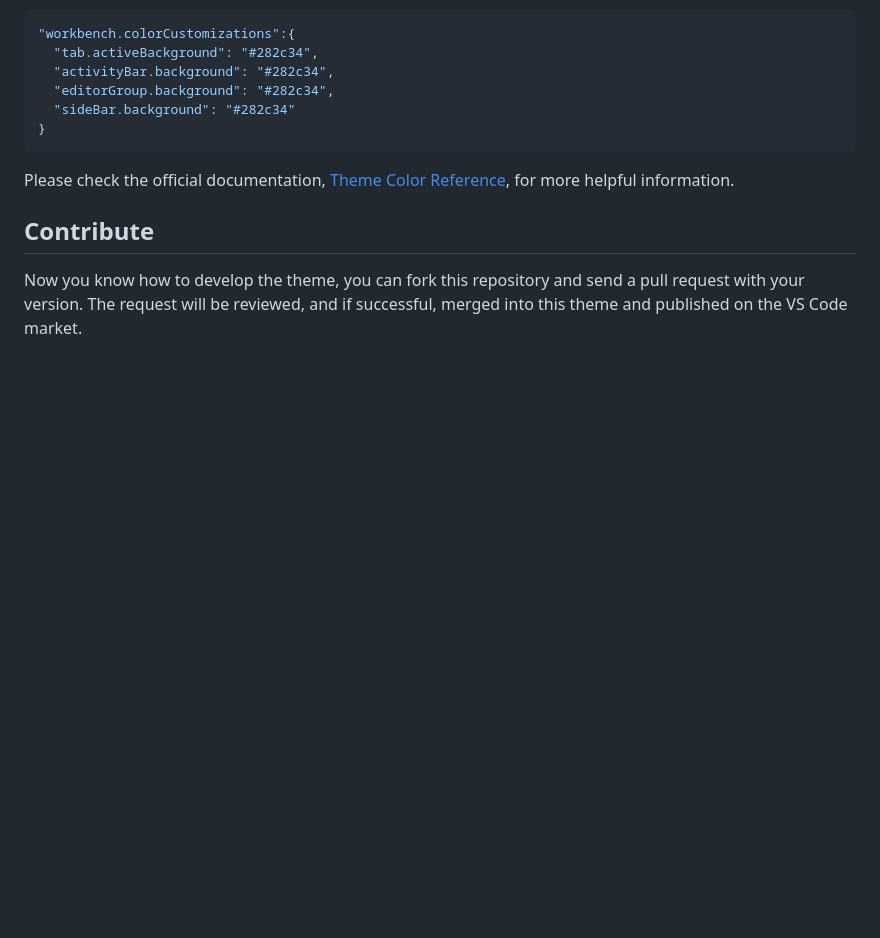
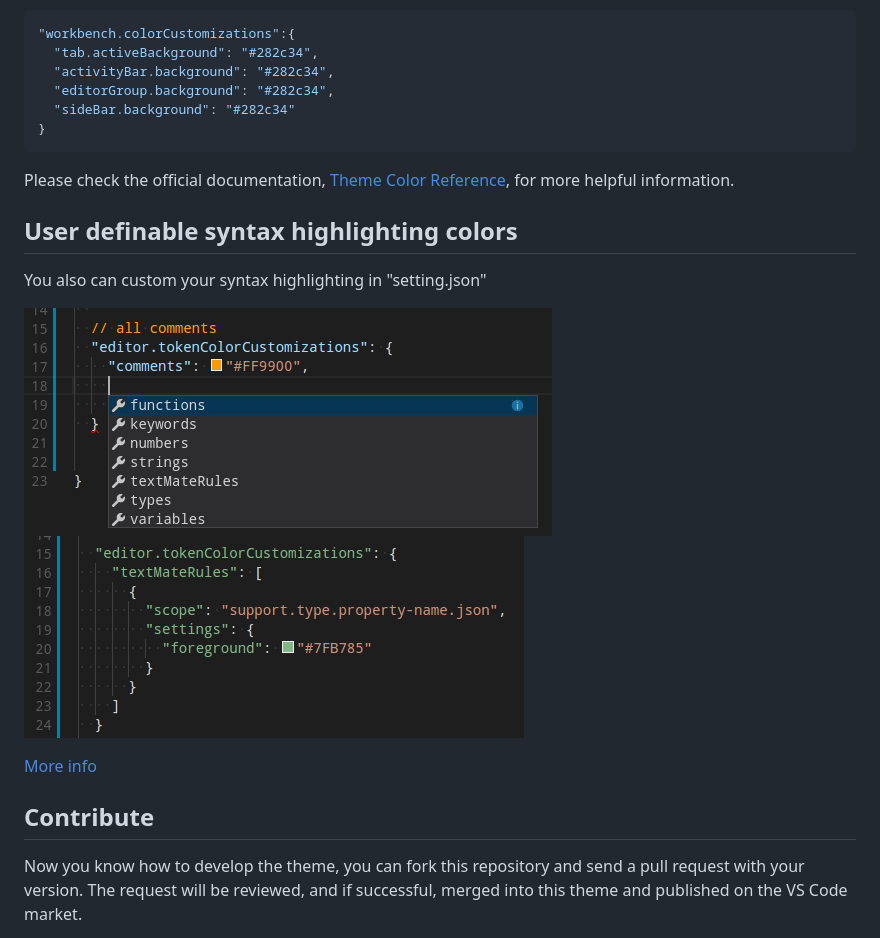
Before and after one commit to Binaryify/OneDark-Pro, a Markdown page: docs/README.md, the part around the change. Drawn GitHub-style; pictures changed too: static/customA.png (added), static/customB.png (added); blank space fills up the shorter version.

Commit message:
add User definable syntax highlighting colors instruction

```diff
--- a/docs/README.md
+++ b/docs/README.md
@@ -148,6 +148,14 @@ For example, you can add this snippet in your "settings.json" file:
 
 Please check the official documentation, [Theme Color Reference](https://code.visualstudio.com/docs/getstarted/theme-color-reference), for more helpful information.
 
+## User definable syntax highlighting colors
+You also can custom your syntax highlighting in "setting.json"
+
+![custom](https://raw.githubusercontent.com/Binaryify/OneDark-Pro/master/static/customA.png)
+![custom](https://raw.githubusercontent.com/Binaryify/OneDark-Pro/master/static/customB.png)
+
+[More info](https://code.visualstudio.com/updates/v1_15#_user-definable-syntax-highlighting-colors)
+
 ## Contribute
 Now you know how to develop the theme, you can fork this repository and send a pull request with your version. The request will be reviewed, and if successful, merged into this theme and published on the VS Code market.
 
```
